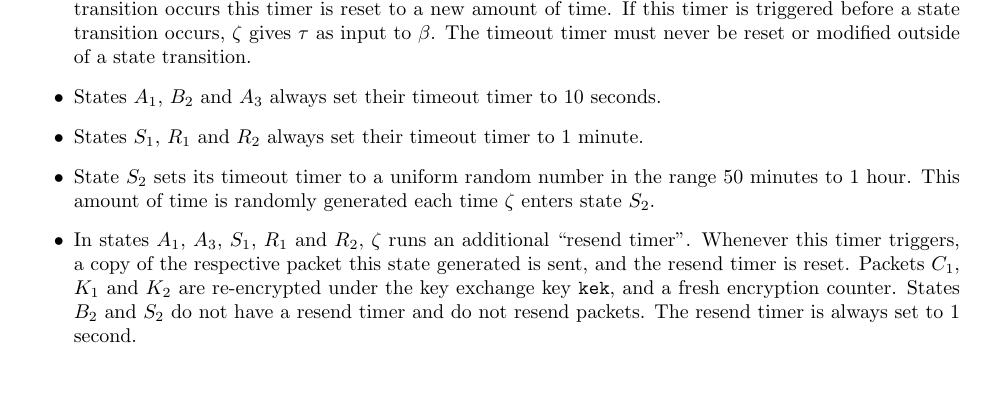
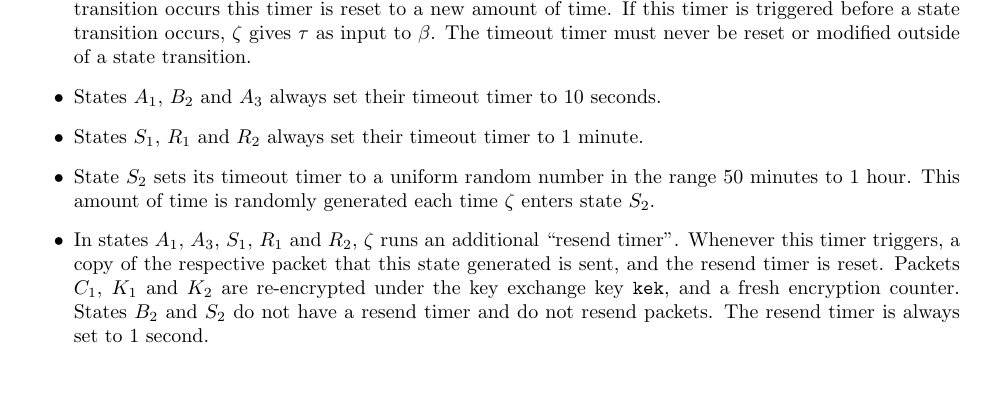
Before and after one commit to zerotier/zssp, a LaTeX document (whitepaper/zssp.tex): part of page 12 of 34, cut so that both start at the same text. Compiled offline with pdfLaTeX.

Commit message:
Minor grammar tweak to improve readability

```diff
--- a/whitepaper/zssp.tex
+++ b/whitepaper/zssp.tex
@@ -470,7 +470,7 @@ At the end of this section we will have defined $\zeta$, which is the high-level
 		\item States $A_1$, $B_2$ and $A_3$ always set their timeout timer to 10 seconds.
 		\item States $S_1$, $R_1$ and $R_2$ always set their timeout timer to 1 minute.
 		\item State $S_2$ sets its timeout timer to a uniform random number in the range 50 minutes to 1 hour. This amount of time is randomly generated each time $\zeta$ enters state $S_2$.
-		\item In states $A_1$, $A_3$, $S_1$, $R_1$ and $R_2$, $\zeta$ runs an additional ``resend timer''. Whenever this timer triggers, a copy of the respective packet this state generated is sent, and the resend timer is reset. Packets $C_1$, $K_1$ and $K_2$ are re-encrypted under the key exchange key \texttt{kek}, and a fresh encryption counter. States $B_2$ and $S_2$ do not have a resend timer and do not resend packets. The resend timer is always set to 1 second.
+		\item In states $A_1$, $A_3$, $S_1$, $R_1$ and $R_2$, $\zeta$ runs an additional ``resend timer''. Whenever this timer triggers, a copy of the respective packet that this state generated is sent, and the resend timer is reset. Packets $C_1$, $K_1$ and $K_2$ are re-encrypted under the key exchange key \texttt{kek}, and a fresh encryption counter. States $B_2$ and $S_2$ do not have a resend timer and do not resend packets. The resend timer is always set to 1 second.
 		\item Any state may trigger timeout early for any reason. In particular it is recommended to timeout state $B_2$ early if memory is being filled with unfinished handshakes. This prevents memory exhaustion attacks.
 	\end{itemize}
 	The timer system has the property that all timers are generated locally, checked locally, and are never sent ``over the wire''. This has the advantage of making it difficult to impossible for a remote attacker to manipulate a peer's timers. The system has also been intentionally designed to make it impossible for $\zeta$ to ever get indefinitely stuck in one state. If it could, it would open up the possibility that an attacker could intentionally cause this to happen, which would be a form of a DOS attack. The rekeying timer for state $S_1$ is randomized to  deter traffic analysis of ZSSP, and to prevent peers from simultaneously entering state $R_1$, which would be redundant and inefficient.
```
